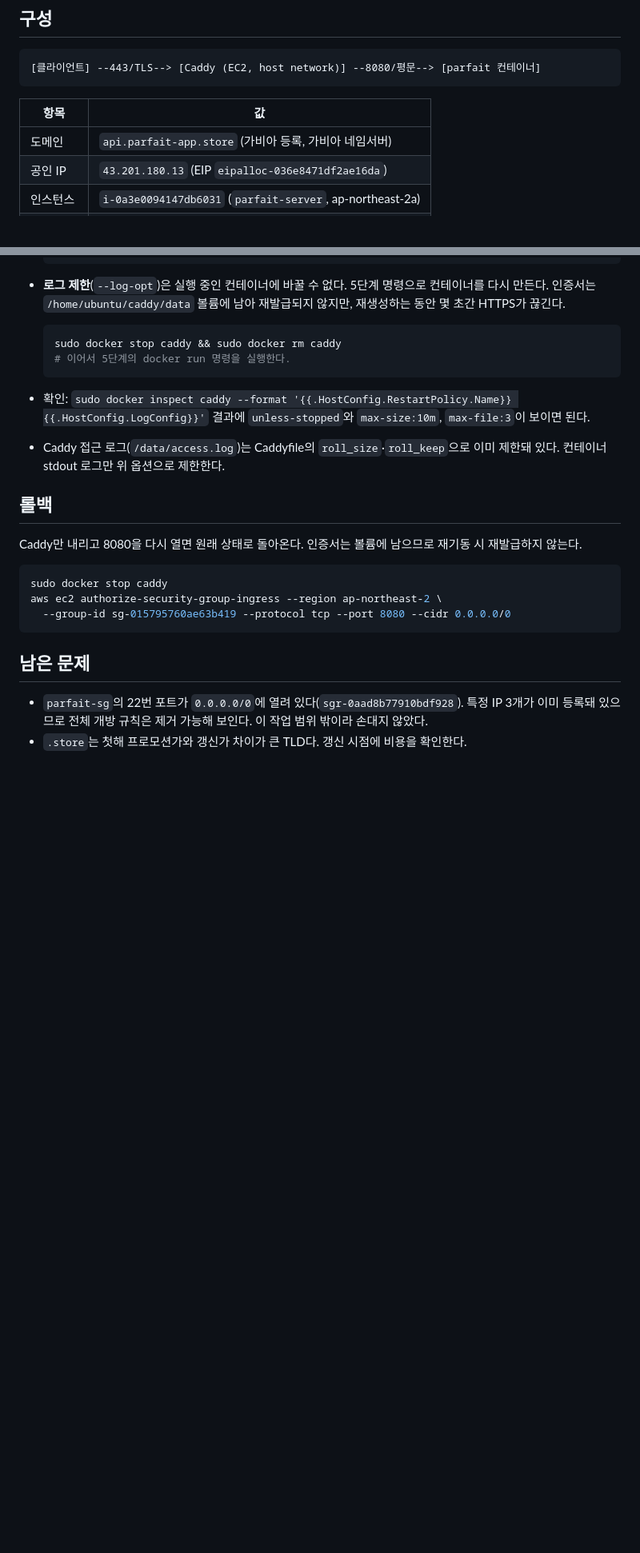
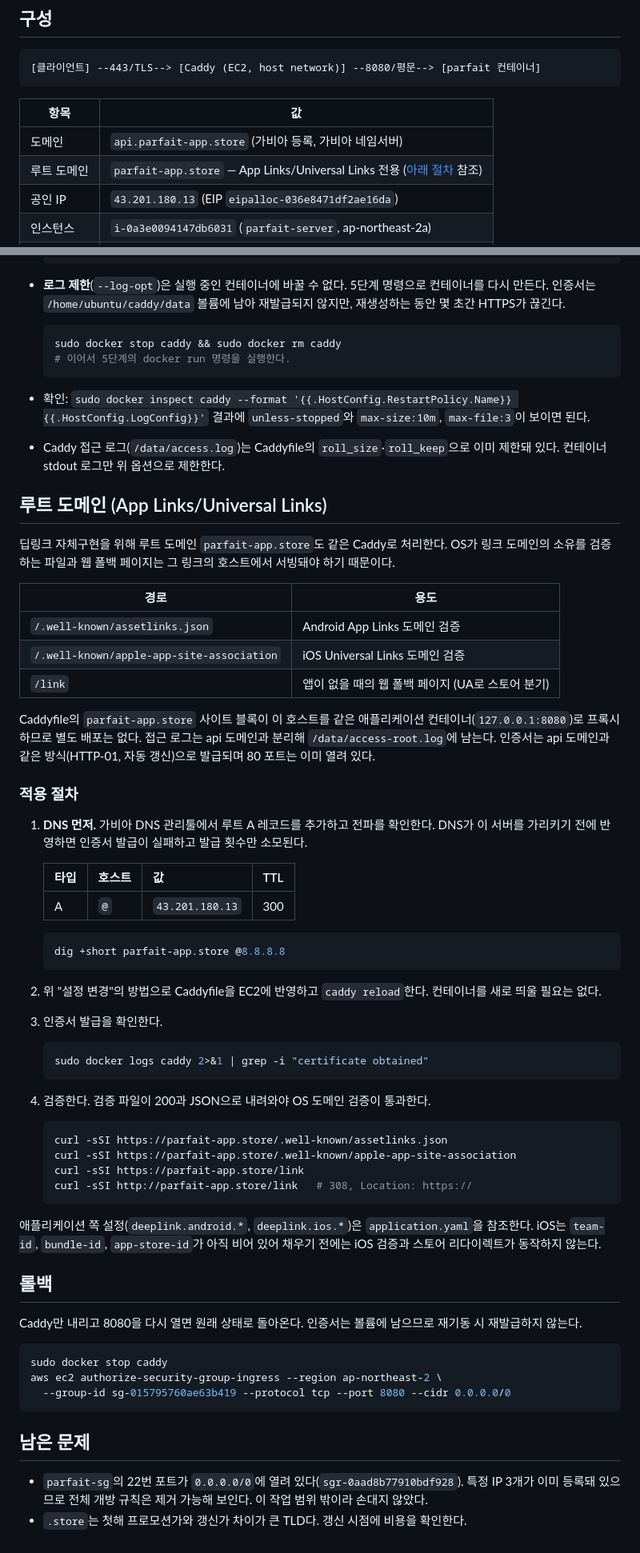
Before and after one commit to mash-up-kr/TEAMYG-SERVER, a Markdown page: docs/operations/https-setup.md, 2 parts joined by grey strips. Shown at 80% size. GitHub-like rendering; blank space fills up the shorter version.

Commit message:
docs: HTTPS 런북에 루트 도메인(App Links) 적용 절차 추가
parfait-app.store 사이트 블록이 필요한 이유와 서빙 경로, DNS 선행 → Caddyfile 반영 →
인증서 발급 확인 → 검증 순서의 적용 절차를 정리했다. DNS 전에 반영하면 발급이 실패하고
횟수만 소모되므로 순서를 명시했다.

````diff
--- a/docs/operations/https-setup.md
+++ b/docs/operations/https-setup.md
@@ -13,6 +13,7 @@ EC2에 Caddy를 리버스 프록시로 올려 도메인에 Let's Encrypt 인증
 | 항목 | 값 |
 |---|---|
 | 도메인 | `api.parfait-app.store` (가비아 등록, 가비아 네임서버) |
+| 루트 도메인 | `parfait-app.store` — App Links/Universal Links 전용 ([아래 절차](#루트-도메인-app-linksuniversal-links) 참조) |
 | 공인 IP | `43.201.180.13` (EIP `eipalloc-036e8471df2ae16da`) |
 | 인스턴스 | `i-0a3e0094147db6031` (`parfait-server`, ap-northeast-2a) |
 | 보안 그룹 | `sg-015795760ae63b419` (`parfait-sg`) |
@@ -168,6 +169,55 @@ sudo docker exec caddy caddy reload --config /etc/caddy/Caddyfile
 - Caddy 접근 로그(`/data/access.log`)는 Caddyfile의 `roll_size`·`roll_keep`으로 이미 제한돼 있다.
   컨테이너 stdout 로그만 위 옵션으로 제한한다.
 
+## 루트 도메인 (App Links/Universal Links)
+
+딥링크 자체구현을 위해 루트 도메인 `parfait-app.store`도 같은 Caddy로 처리한다. OS가 링크 도메인의
+소유를 검증하는 파일과 웹 폴백 페이지는 그 링크의 호스트에서 서빙돼야 하기 때문이다.
+
+| 경로 | 용도 |
+|---|---|
+| `/.well-known/assetlinks.json` | Android App Links 도메인 검증 |
+| `/.well-known/apple-app-site-association` | iOS Universal Links 도메인 검증 |
+| `/link` | 앱이 없을 때의 웹 폴백 페이지 (UA로 스토어 분기) |
+
+Caddyfile의 `parfait-app.store` 사이트 블록이 이 호스트를 같은 애플리케이션 컨테이너(`127.0.0.1:8080`)로
+프록시하므로 별도 배포는 없다. 접근 로그는 api 도메인과 분리해 `/data/access-root.log`에 남는다.
+인증서는 api 도메인과 같은 방식(HTTP-01, 자동 갱신)으로 발급되며 80 포트는 이미 열려 있다.
+
+### 적용 절차
+
+1. **DNS 먼저.** 가비아 DNS 관리툴에서 루트 A 레코드를 추가하고 전파를 확인한다. DNS가 이 서버를
+   가리키기 전에 반영하면 인증서 발급이 실패하고 발급 횟수만 소모된다.
+
+   | 타입 | 호스트 | 값 | TTL |
+   |---|---|---|---|
+   | A | `@` | `43.201.180.13` | 300 |
+
+   ```sh
+   dig +short parfait-app.store @8.8.8.8
+   ```
+
+2. 위 "설정 변경"의 방법으로 Caddyfile을 EC2에 반영하고 `caddy reload`한다. 컨테이너를 새로 띄울
+   필요는 없다.
+3. 인증서 발급을 확인한다.
+
+   ```sh
+   sudo docker logs caddy 2>&1 | grep -i "certificate obtained"
+   ```
+
+4. 검증한다. 검증 파일이 200과 JSON으로 내려와야 OS 도메인 검증이 통과한다.
+
+   ```sh
+   curl -sSI https://parfait-app.store/.well-known/assetlinks.json
+   curl -sSI https://parfait-app.store/.well-known/apple-app-site-association
+   curl -sSI https://parfait-app.store/link
+   curl -sSI http://parfait-app.store/link   # 308, Location: https://
+   ```
+
+애플리케이션 쪽 설정(`deeplink.android.*`, `deeplink.ios.*`)은 `application.yaml`을 참조한다. iOS는
+`team-id`, `bundle-id`, `app-store-id`가 아직 비어 있어 채우기 전에는 iOS 검증과 스토어 리다이렉트가
+동작하지 않는다.
+
 ## 롤백
 
 Caddy만 내리고 8080을 다시 열면 원래 상태로 돌아온다. 인증서는 볼륨에 남으므로 재기동 시
````
